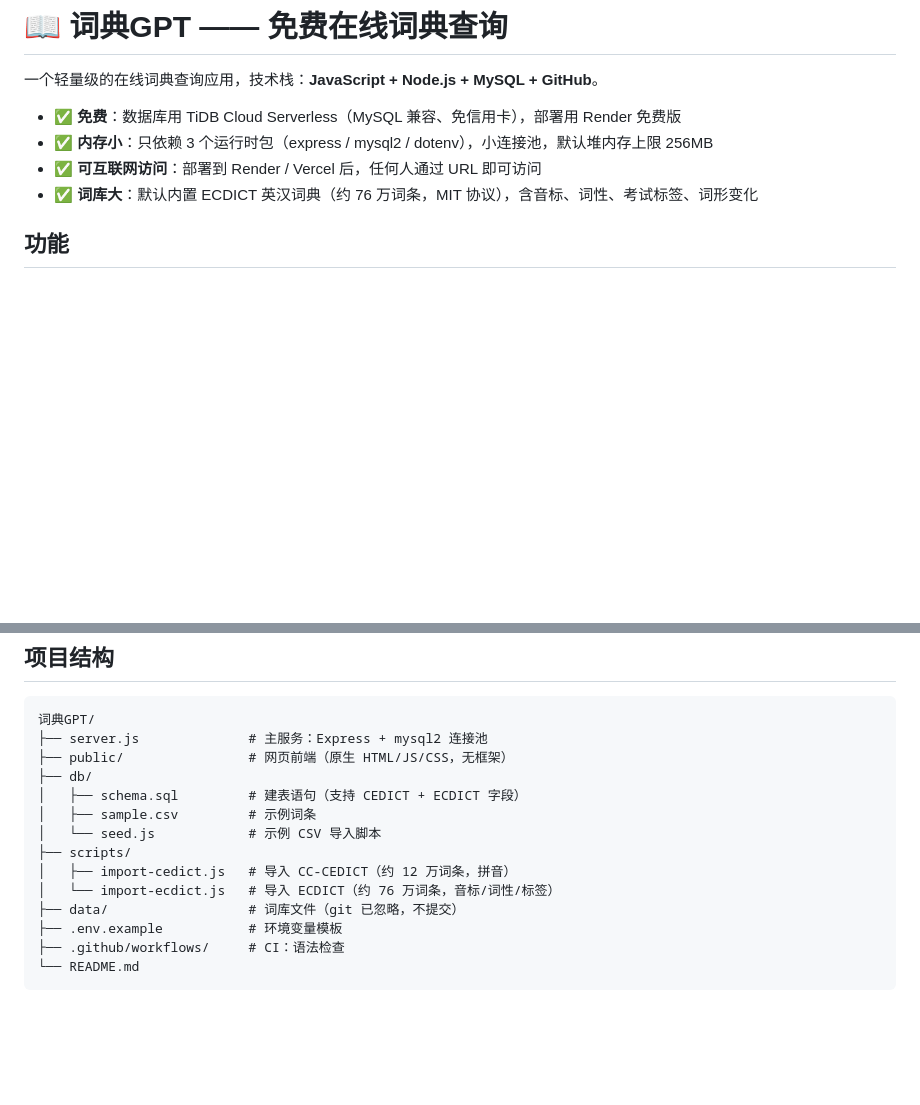
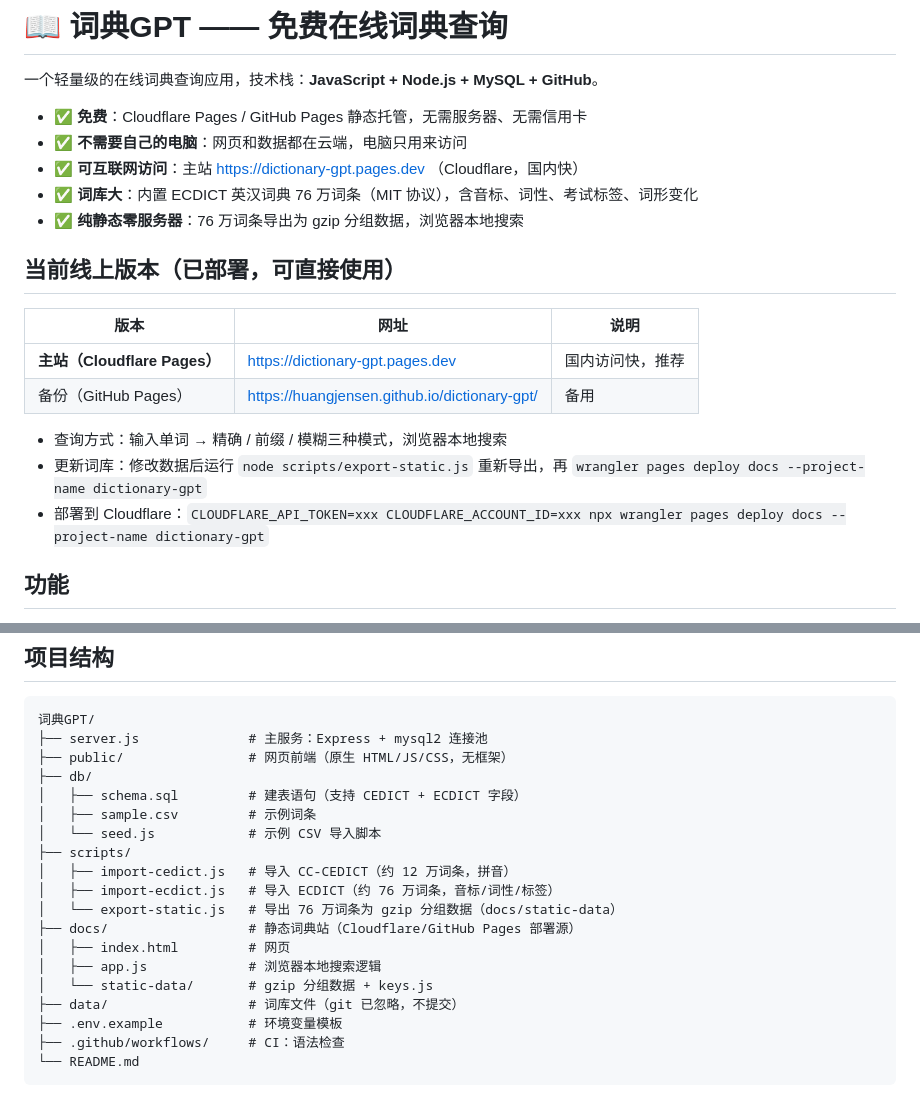
Before and after one commit to HuangJensen/dictionary-gpt, a Markdown page: README.md, 2 parts joined by grey strips. Rendered like a GitHub page; blank space fills up the shorter version.

Commit message:
docs: 更新 README，加入 Cloudflare 线上部署信息（主站 pages.dev + GitHub Pages 备份）

```diff
--- a/README.md
+++ b/README.md
@@ -2,10 +2,22 @@
 
 一个轻量级的在线词典查询应用，技术栈：**JavaScript + Node.js + MySQL + GitHub**。
 
-- ✅ **免费**：数据库用 TiDB Cloud Serverless（MySQL 兼容、免信用卡），部署用 Render 免费版
-- ✅ **内存小**：只依赖 3 个运行时包（express / mysql2 / dotenv），小连接池，默认堆内存上限 256MB
-- ✅ **可互联网访问**：部署到 Render / Vercel 后，任何人通过 URL 即可访问
-- ✅ **词库大**：默认内置 ECDICT 英汉词典（约 76 万词条，MIT 协议），含音标、词性、考试标签、词形变化
+- ✅ **免费**：Cloudflare Pages / GitHub Pages 静态托管，无需服务器、无需信用卡
+- ✅ **不需要自己的电脑**：网页和数据都在云端，电脑只用来访问
+- ✅ **可互联网访问**：主站 https://dictionary-gpt.pages.dev （Cloudflare，国内快）
+- ✅ **词库大**：内置 ECDICT 英汉词典 76 万词条（MIT 协议），含音标、词性、考试标签、词形变化
+- ✅ **纯静态零服务器**：76 万词条导出为 gzip 分组数据，浏览器本地搜索
+
+## 当前线上版本（已部署，可直接使用）
+
+| 版本 | 网址 | 说明 |
+| --- | --- | --- |
+| **主站（Cloudflare Pages）** | https://dictionary-gpt.pages.dev | 国内访问快，推荐 |
+| 备份（GitHub Pages） | https://huangjensen.github.io/dictionary-gpt/ | 备用 |
+
+- 查询方式：输入单词 → 精确 / 前缀 / 模糊三种模式，浏览器本地搜索
+- 更新词库：修改数据后运行 `node scripts/export-static.js` 重新导出，再 `wrangler pages deploy docs --project-name dictionary-gpt`
+- 部署到 Cloudflare：`CLOUDFLARE_API_TOKEN=xxx CLOUDFLARE_ACCOUNT_ID=xxx npx wrangler pages deploy docs --project-name dictionary-gpt`
 
 ## 功能
 
@@ -26,7 +38,12 @@
 │   └── seed.js            # 示例 CSV 导入脚本
 ├── scripts/
 │   ├── import-cedict.js   # 导入 CC-CEDICT（约 12 万词条，拼音）
-│   └── import-ecdict.js   # 导入 ECDICT（约 76 万词条，音标/词性/标签）
+│   ├── import-ecdict.js   # 导入 ECDICT（约 76 万词条，音标/词性/标签）
+│   └── export-static.js   # 导出 76 万词条为 gzip 分组数据（docs/static-data）
+├── docs/                  # 静态词典站（Cloudflare/GitHub Pages 部署源）
+│   ├── index.html         # 网页
+│   ├── app.js             # 浏览器本地搜索逻辑
+│   └── static-data/       # gzip 分组数据 + keys.js
 ├── data/                  # 词库文件（git 已忽略，不提交）
 ├── .env.example           # 环境变量模板
 ├── .github/workflows/     # CI：语法检查
```
